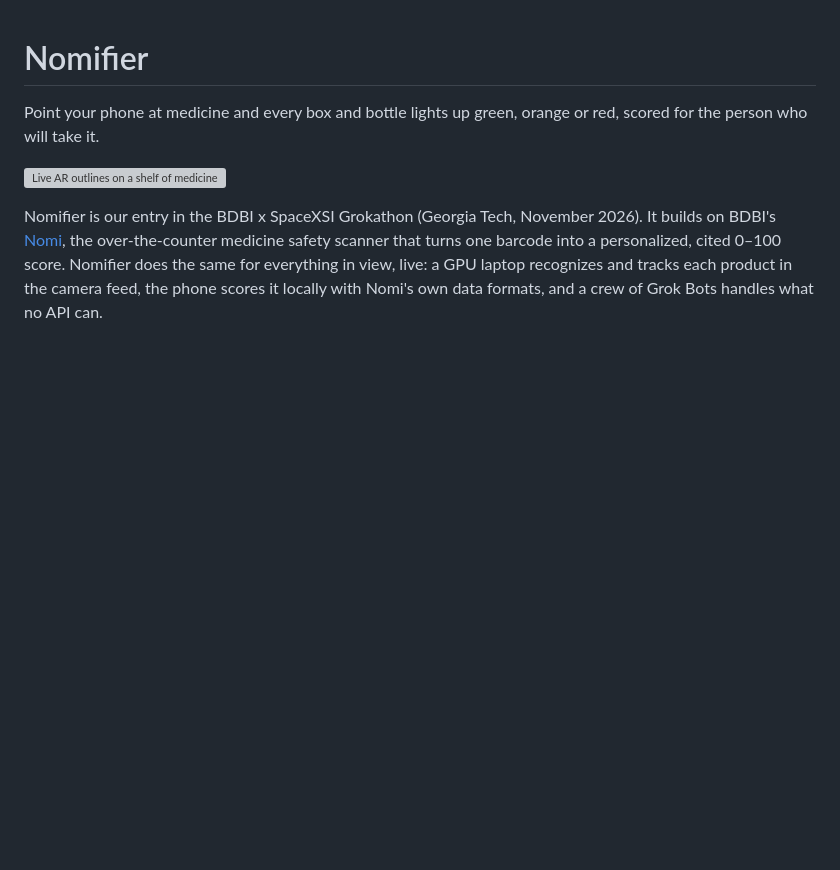
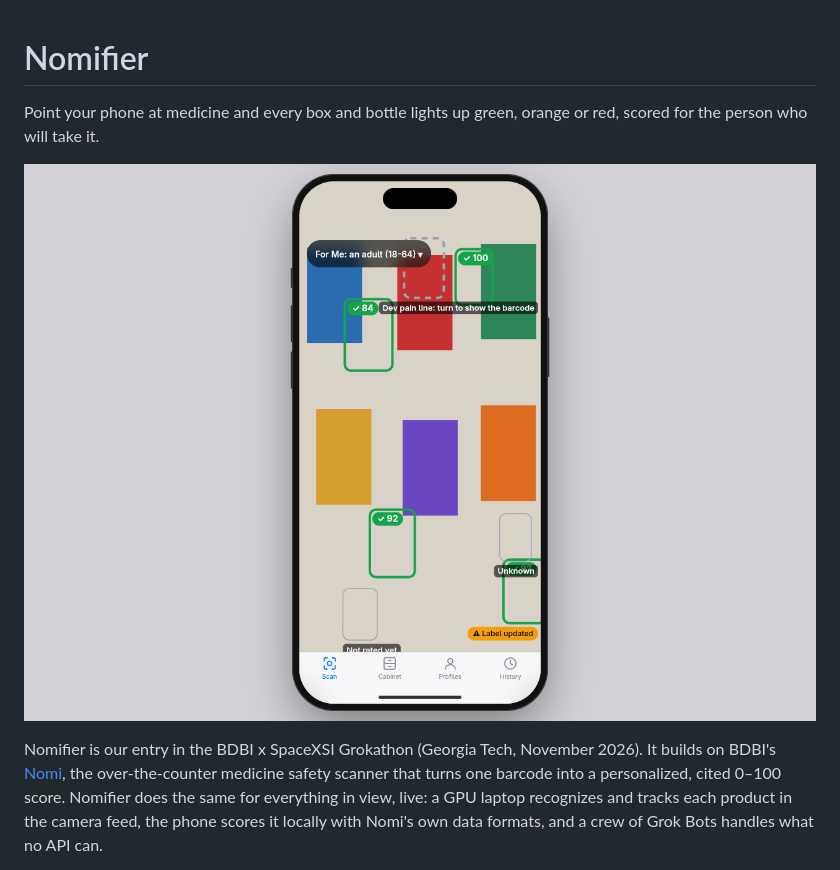
Before and after one commit to rustybubble/Nomifier, a Markdown page: README.md, the part around one of its changes. Drawn GitHub-style; pictures changed too: docs/media/frame-iphone.png (added); blank space fills up the shorter version; grey boxes are pictures that could not be loaded.

```diff
--- a/README.md
+++ b/README.md
@@ -2,7 +2,7 @@
 
 Point your phone at medicine and every box and bottle lights up green, orange or red, scored for the person who will take it.
 
-![Live AR outlines on a shelf of medicine](docs/media/scan-live.png)
+![Nomifier running in its desktop iPhone frame](docs/media/frame-iphone.png)
 
 Nomifier is our entry in the BDBI x SpaceXSI Grokathon (Georgia Tech, November 2026). It builds on BDBI's [Nomi](https://github.com/gt-big-data/nomi), the over-the-counter medicine safety scanner that turns one barcode into a personalized, cited 0–100 score. Nomifier does the same for everything in view, live: a GPU laptop recognizes and tracks each product in the camera feed, the phone scores it locally with Nomi's own data formats, and a crew of Grok Bots handles what no API can.
 
```
Also changed, not shown: other parts of README.md (+8 -8 lines), docs/media/profile-switch.png (added), docs/media/scan-live.png (added), 8 other files.
